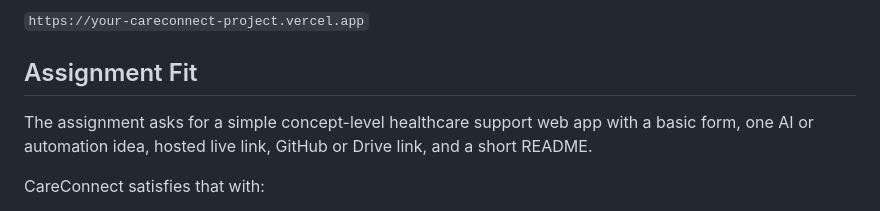
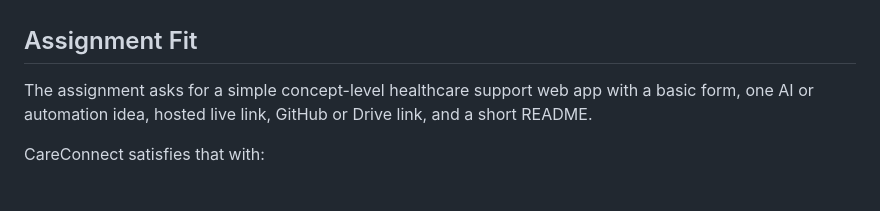
Before and after one commit to SanthoshS23MIS0616/careconnect, a Markdown page: README.md, the part around one of its changes. Rendered like a GitHub page.

```diff
--- a/README.md
+++ b/README.md
@@ -10,5 +10,4 @@ Add your deployed Vercel link here after deployment:
 
-`https://your-careconnect-project.vercel.app`
 
 ## Assignment Fit
 
```
Also changed, not shown: other parts of README.md (+1 -1 lines).
